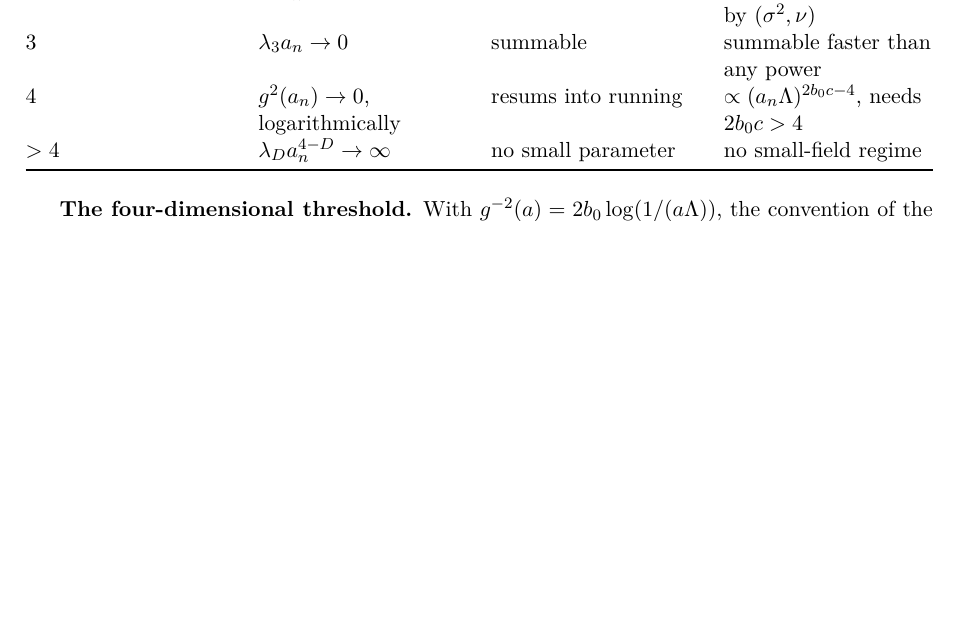
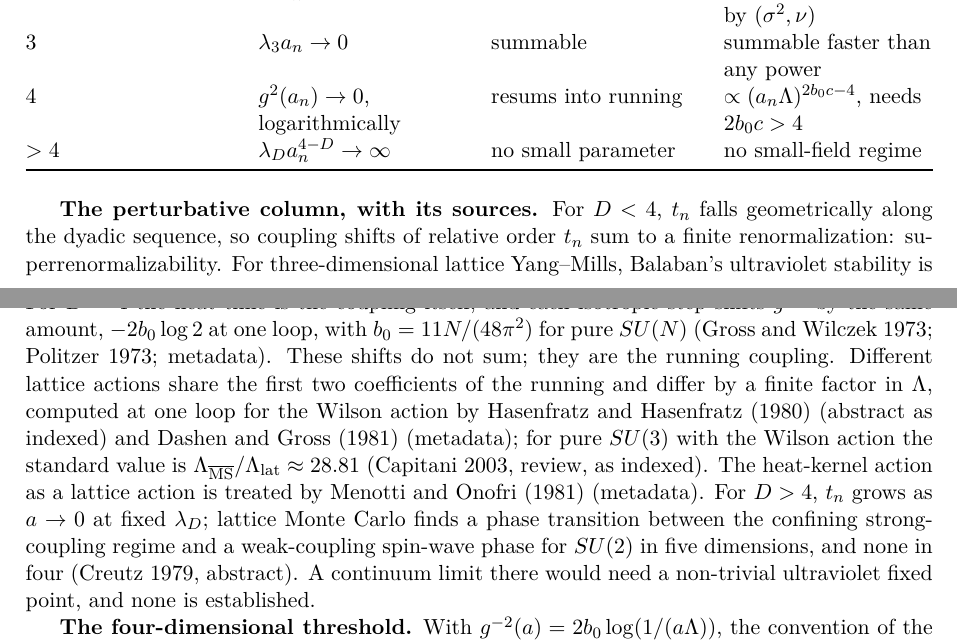
Before and after one commit to arivero/navstokgap, a LaTeX document (papers/zero-spacing-any-action.tex): part of page 3 of 4 before the commit and two parts of pages 3 and 4 of 4 after it, the two joined at a grey line, cut so that both start at the same text, the shorter picture padded with empty space. Compiled offline with pdfLaTeX.

Commit message:
Zero-spacing note: sources for the perturbative column
D<4 superrenormalizability with Balaban 1985 as its constructive form;
D=4 one-loop b0 (Gross-Wilczek, Politzer 1973), shifts that do not sum
and are the running coupling, action dependence as a finite Lambda ratio
(Hasenfratz-Hasenfratz 1980, Dashen-Gross 1981; Lambda_MSbar/Lambda_lat
about 28.81 for SU(3) Wilson, Capitani 2003 review; heat-kernel action,
Menotti-Onofri 1981); D>4 Creutz 1979 (5D SU(2) phase transition, abstract
checked). All DOIs Crossref-verified; bibliography check requested by
the user.

Co-Authored-By: Claude Opus 5.5 <noreply@anthropic.com>

```diff
--- a/papers/zero-spacing-any-action.tex
+++ b/papers/zero-spacing-any-action.tex
@@ -281,6 +281,38 @@ Large-field, \(\sum(L/a_n)^De^{-c/t_n}\)
 small-field regime \\
 \end{longtable}
 
+\textbf{The perturbative column, with its sources.} For \(D<4\), \(t_n\)
+falls geometrically along the dyadic sequence, so coupling shifts of
+relative order \(t_n\) sum to a finite renormalization:
+superrenormalizability. For three-dimensional lattice Yang--Mills,
+Balaban's ultraviolet stability is the constructive form of this
+statement in his block-averaging scheme
+(\href{https://doi.org/10.1007/BF01229380}{Balaban 1985}, metadata). For
+\(D=4\) the heat time is the coupling itself, and each isotropic step
+shifts \(g^{-2}\) by the same amount, \(-2b_0\log2\) at one loop, with
+\(b_0=11N/(48\pi^2)\) for pure \(SU(N)\)
+(\href{https://doi.org/10.1103/PhysRevLett.30.1343}{Gross and Wilczek
+1973}; \href{https://doi.org/10.1103/PhysRevLett.30.1346}{Politzer
+1973}; metadata). These shifts do not sum; they are the running
+coupling. Different lattice actions share the first two coefficients of
+the running and differ by a finite factor in \(\Lambda\), computed at
+one loop for the Wilson action by
+\href{https://doi.org/10.1016/0370-2693(80)90118-5}{Hasenfratz and
+Hasenfratz (1980)} (abstract as indexed) and
+\href{https://doi.org/10.1103/PhysRevD.23.2340}{Dashen and Gross (1981)}
+(metadata); for pure \(SU(3)\) with the Wilson action the standard value
+is \(\Lambda_{\overline{\rm MS}}/\Lambda_{\rm lat}\approx28.81\)
+(\href{https://doi.org/10.1016/S0370-1573(03)00211-4}{Capitani 2003,
+review}, as indexed). The heat-kernel action as a lattice action is
+treated by \href{https://doi.org/10.1016/0550-3213(81)90560-5}{Menotti
+and Onofri (1981)} (metadata). For \(D>4\), \(t_n\) grows as \(a\to0\)
+at fixed \(\lambda_D\); lattice Monte Carlo finds a phase transition
+between the confining strong-coupling regime and a weak-coupling
+spin-wave phase for \(SU(2)\) in five dimensions, and none in four
+(\href{https://doi.org/10.1103/PhysRevLett.43.553}{Creutz 1979},
+abstract). A continuum limit there would need a non-trivial ultraviolet
+fixed point, and none is established.
+
 \textbf{The four-dimensional threshold.} With
 \(g^{-2}(a)=2b_0\log(1/(a\Lambda))\), the convention of the refinement
 note §6, \(e^{-c/g^2(a)}=(a\Lambda)^{2b_0c}\). For pure \(SU(N)\),
```
Also changed, not shown: notes/zero-spacing-any-action.md (+34 -1 lines), out/papers/zero-spacing-any-action.pdf, papers/zero-spacing-any-action.tex (7 more changed lines), 1 other file.
